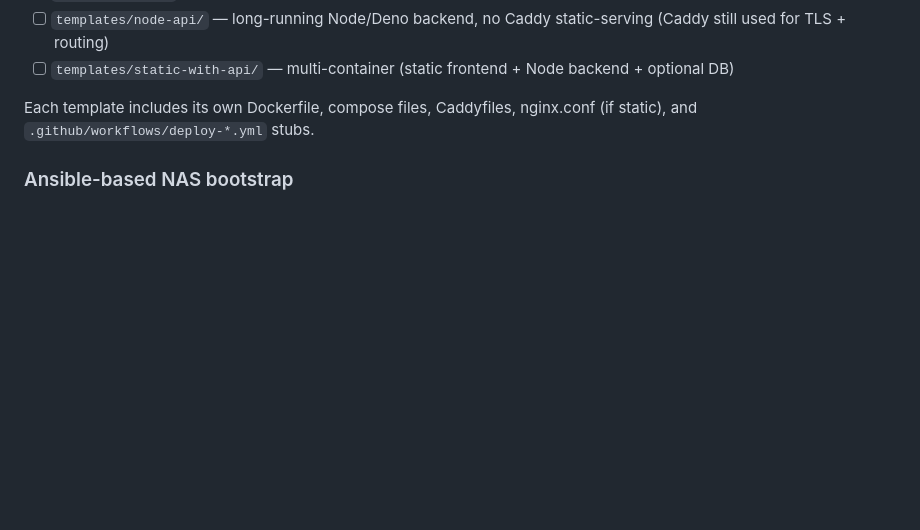
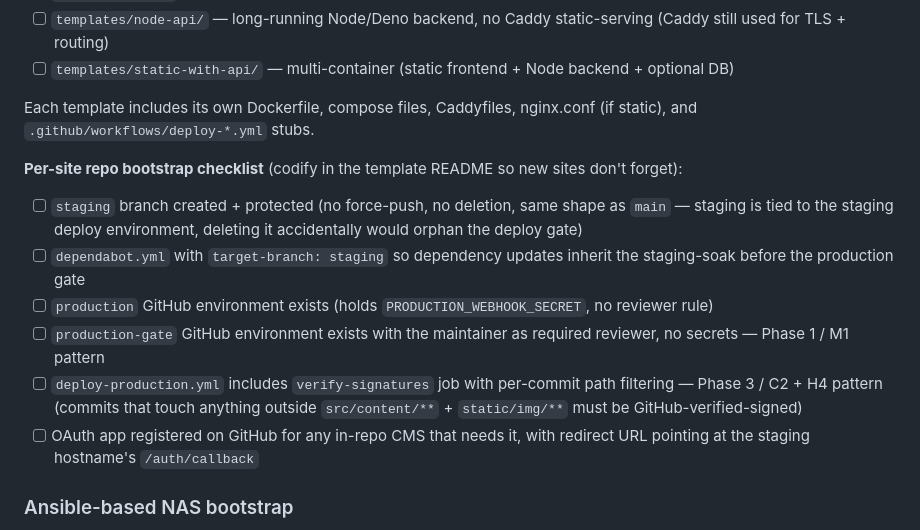
Before and after one commit to den-frie-vilje/nas-sites, a Markdown page: README.md, the part around the change. Drawn GitHub-style; blank space fills up the shorter version.

Commit message:
docs: README — site-template bootstrap checklist for new sites
The Stage 3 site-template extraction needs to codify the
per-site bootstrap requirements that the first consumer site
discovered the hard way. Captured as a checklist on the
template README so future onboarding doesn't have to re-discover:

- staging branch creation + protection (no-force-push, no-delete)
  matching the main-branch shape — staging is tied to the
  staging deploy env, accidentally deleting it would orphan
  the deploy
- dependabot target-branch=staging so updates inherit the
  staging soak
- production + production-gate GitHub environments with the
  reviewer-rule split (Phase 1 / M1)
- deploy-production.yml's verify-signatures job with per-commit
  path filtering (Phase 3 / C2 + H4) so credential-theft
  attacks can't push code without a signing key
- OAuth app registration for any in-repo CMS

Won't be implemented until the templates themselves are
scaffolded (Stage 3) — but parking the checklist now means the
template author has a complete picture.

Co-Authored-By: Claude Opus 4.7 (1M context) <noreply@anthropic.com>

```diff
--- a/README.md
+++ b/README.md
@@ -183,6 +183,25 @@ Scaffold `templates/` with ready-to-fork shapes for the common cases:
 Each template includes its own Dockerfile, compose files, Caddyfiles,
 nginx.conf (if static), and `.github/workflows/deploy-*.yml` stubs.
 
+**Per-site repo bootstrap checklist** (codify in the template README so
+new sites don't forget):
+
+- [ ] `staging` branch created + protected (no force-push, no deletion,
+  same shape as `main` — staging is tied to the staging deploy
+  environment, deleting it accidentally would orphan the deploy gate)
+- [ ] `dependabot.yml` with `target-branch: staging` so dependency
+  updates inherit the staging-soak before the production gate
+- [ ] `production` GitHub environment exists (holds
+  `PRODUCTION_WEBHOOK_SECRET`, no reviewer rule)
+- [ ] `production-gate` GitHub environment exists with the maintainer
+  as required reviewer, no secrets — Phase 1 / M1 pattern
+- [ ] `deploy-production.yml` includes `verify-signatures` job with
+  per-commit path filtering — Phase 3 / C2 + H4 pattern (commits
+  that touch anything outside `src/content/**` + `static/img/**`
+  must be GitHub-verified-signed)
+- [ ] OAuth app registered on GitHub for any in-repo CMS that needs it,
+  with redirect URL pointing at the staging hostname's `/auth/callback`
+
 ### Ansible-based NAS bootstrap
 
 - [ ] `ansible/bootstrap-nas.yml` — one-shot NAS provisioning (docker,
```
